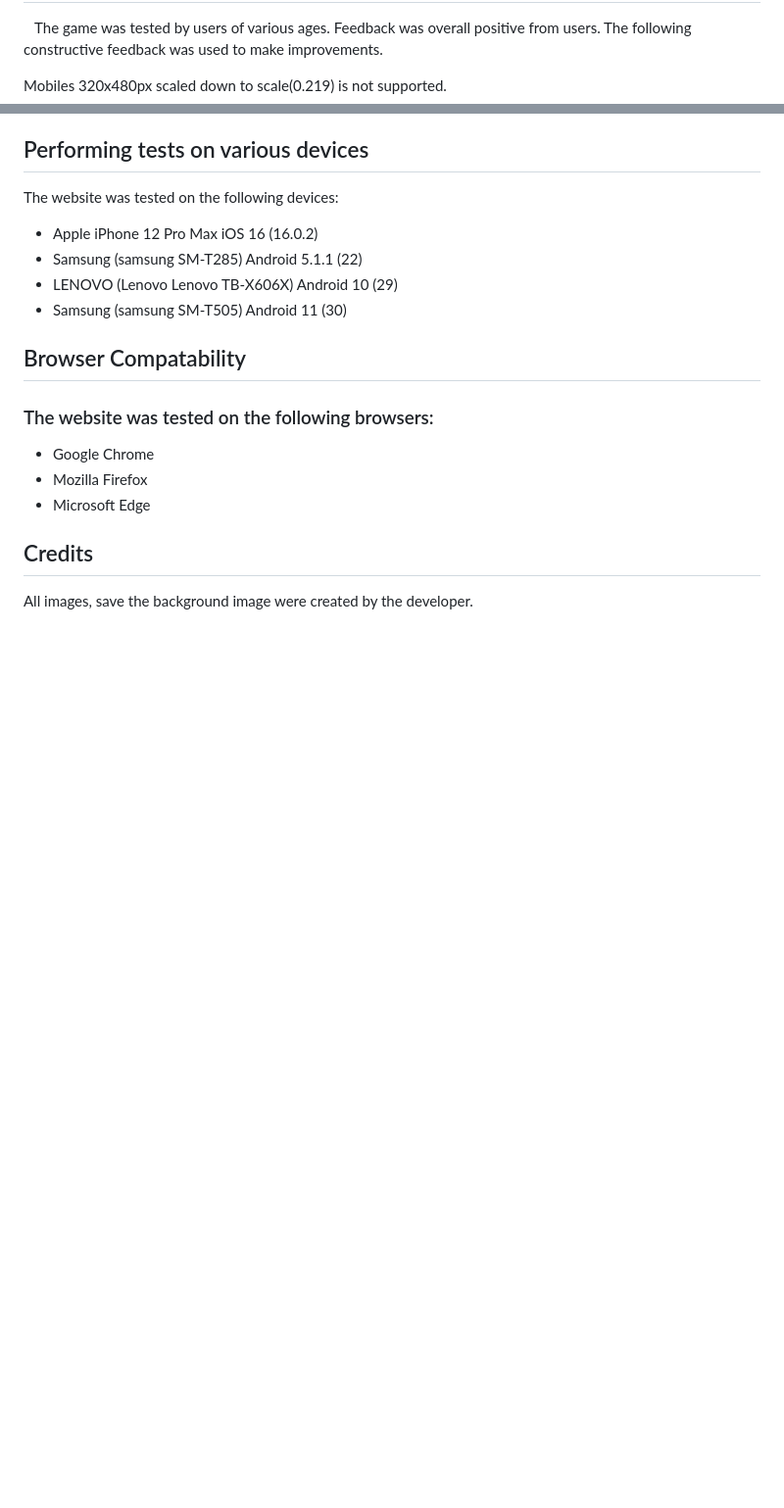
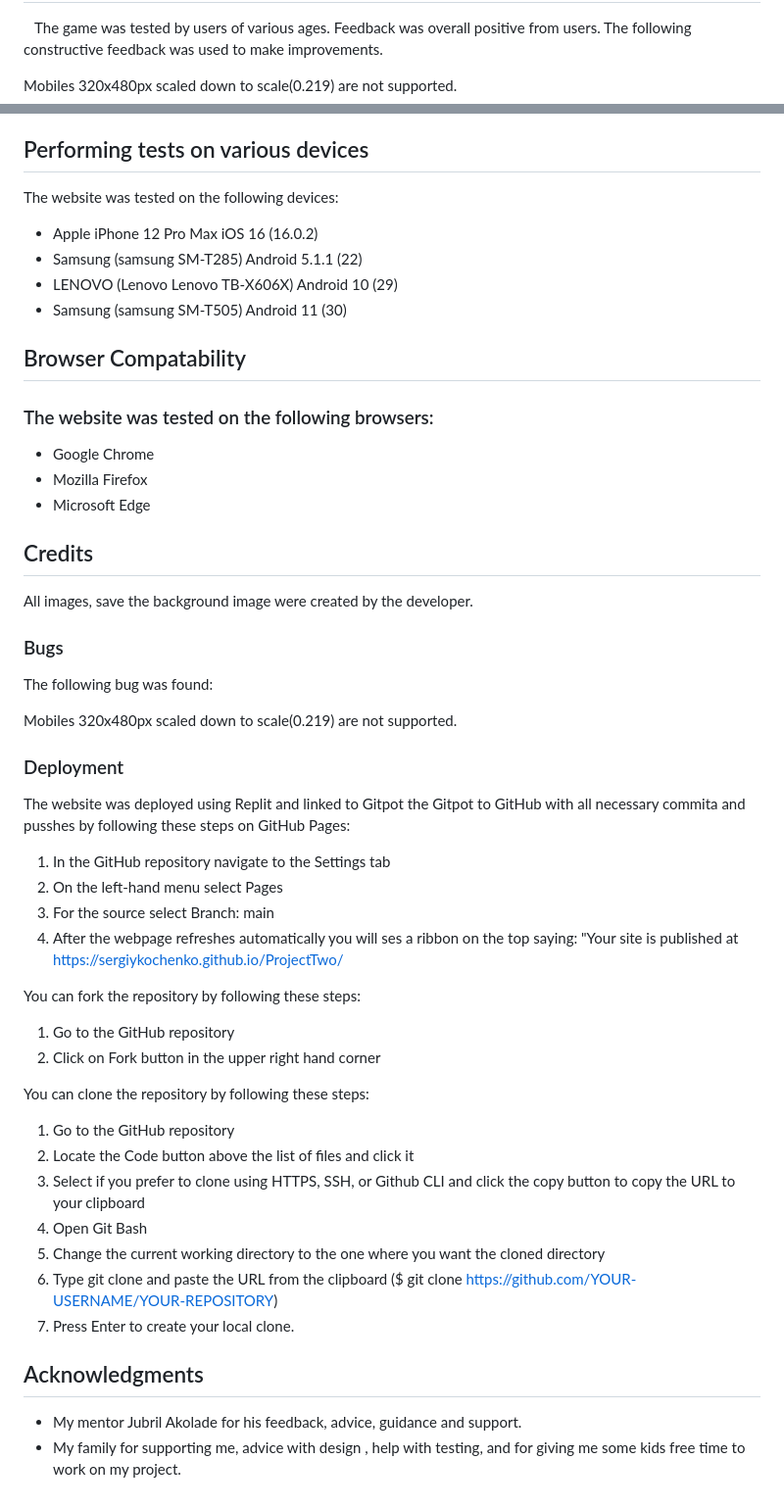
Before and after one commit to SergiyKochenko/ProjectTwo, a Markdown page: README.md, 2 parts joined by grey strips. Shown: that part at 98% size. Drawn GitHub-style; blank space fills up the shorter version.

```diff
--- a/README.md
+++ b/README.md
@@ -75,9 +90,7 @@
 <h2>Manual Testing</h2>
 <p dir="auto">&nbsp;&nbsp;&nbsp;The game was tested by users of various ages. Feedback was overall positive from users. The following constructive feedback was used to make improvements.
 
-Mobiles 320x480px scaled down to scale(0.219)  is not supported.
-
-
+Mobiles 320x480px scaled down to scale(0.219)  are not supported.
 </p>
 <h2>Performing tests on various devices</h2>
 <p dir="auto">The website was tested on the following devices:</p>
@@ -96,3 +109,35 @@ Mobiles 320x480px scaled down to scale(0.219)  is not supported.
 </ul>
 <h2>Credits</h2>
 <p dir="auto">All images, save the background image were created by the developer.</p>
+
+<h3>Bugs</h3>
+<p dir="auto">The following bug was found:</p>
+<p dir="auto">Mobiles 320x480px scaled down to scale(0.219) are not supported.</p>
+<h3>Deployment</h3>
+<p dir="auto">The website was deployed using Replit and linked to Gitpot the  Gitpot to GitHub with all necessary commita and pusshes by following these steps on GitHub Pages:</p>
+<ol dir="auto">
+<li>In the GitHub repository navigate to the Settings tab</li>
+<li>On the left-hand menu select Pages</li>
+<li>For the source select Branch: main</li>
+<li>After the webpage refreshes automatically you will ses a ribbon on the top saying: "Your site is published at <a href="https://sergiykochenko.github.io/ProjectTwo/" rel="nofollow">https://sergiykochenko.github.io/ProjectTwo/</a></li>
+</ol>
+<p dir="auto">You can fork the repository by following these steps:</p>
+<ol dir="auto">
+<li>Go to the GitHub repository</li>
+<li>Click on Fork button in the upper right hand corner</li>
+</ol>
+<p dir="auto">You can clone the repository by following these steps:</p>
+<ol dir="auto">
+<li>Go to the GitHub repository</li>
+<li>Locate the Code button above the list of files and click it</li>
+<li>Select if you prefer to clone using HTTPS, SSH, or Github CLI and click the copy button to copy the URL to your clipboard</li>
+<li>Open Git Bash</li>
+<li>Change the current working directory to the one where you want the cloned directory</li>
+<li>Type git clone and paste the URL from the clipboard ($ git clone <a href="https://github.com/YOUR-USERNAME/YOUR-REPOSITORY">https://github.com/YOUR-USERNAME/YOUR-REPOSITORY</a>)
+<li>Press Enter to create your local clone.</li>
+</ol>
+<h2>Acknowledgments</h2>
+<ul dir="auto">
+<li>My mentor Jubril Akolade for his feedback, advice, guidance and support.</li>
+<li>My family for supporting me, advice with design , help with testing, and for giving me some kids free time to work on my project.</li>
+</ul>
```
Also changed, not shown: other parts of README.md (+28 -13 lines), img/amiresponsive.png (added), 2 other files.
